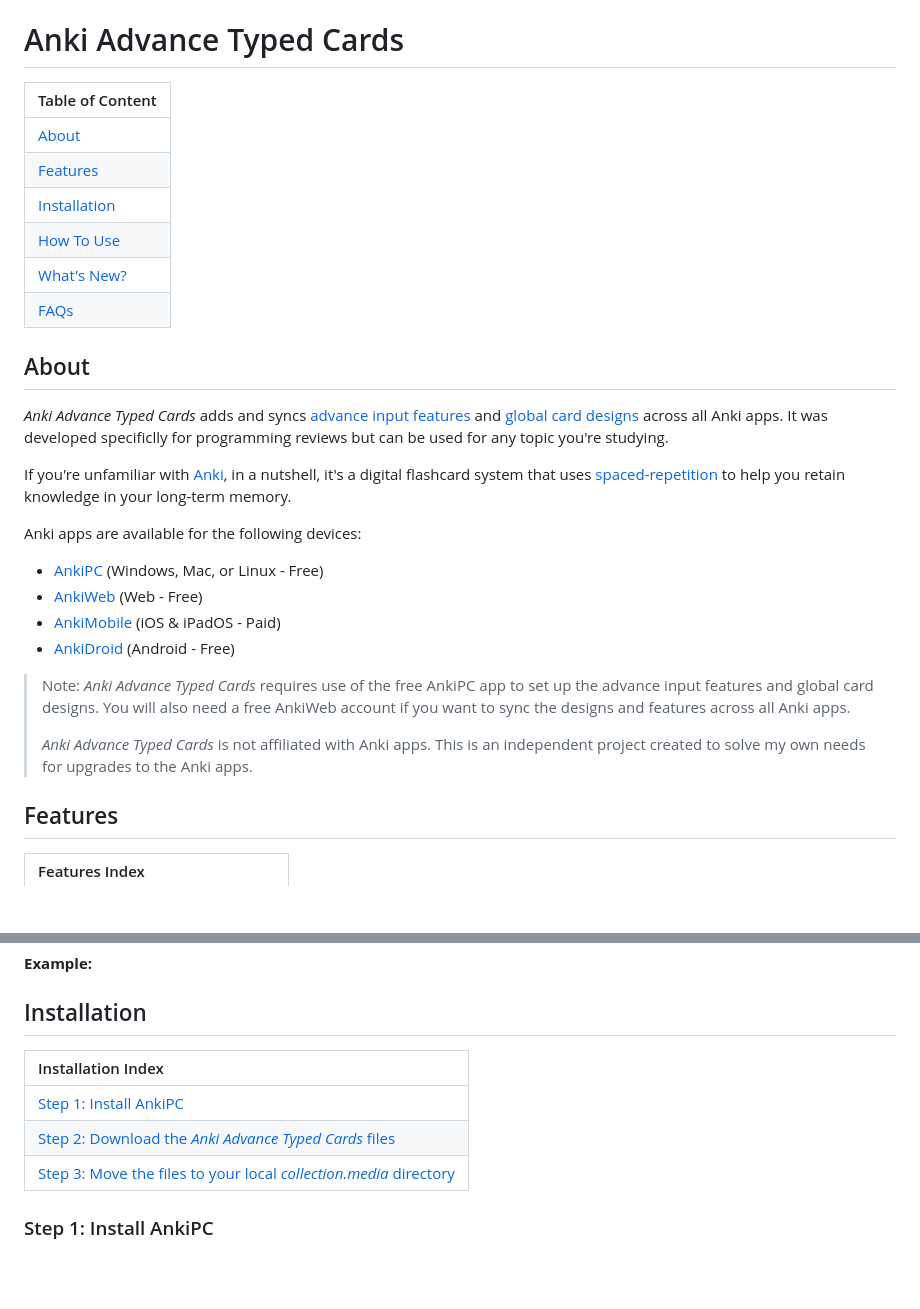
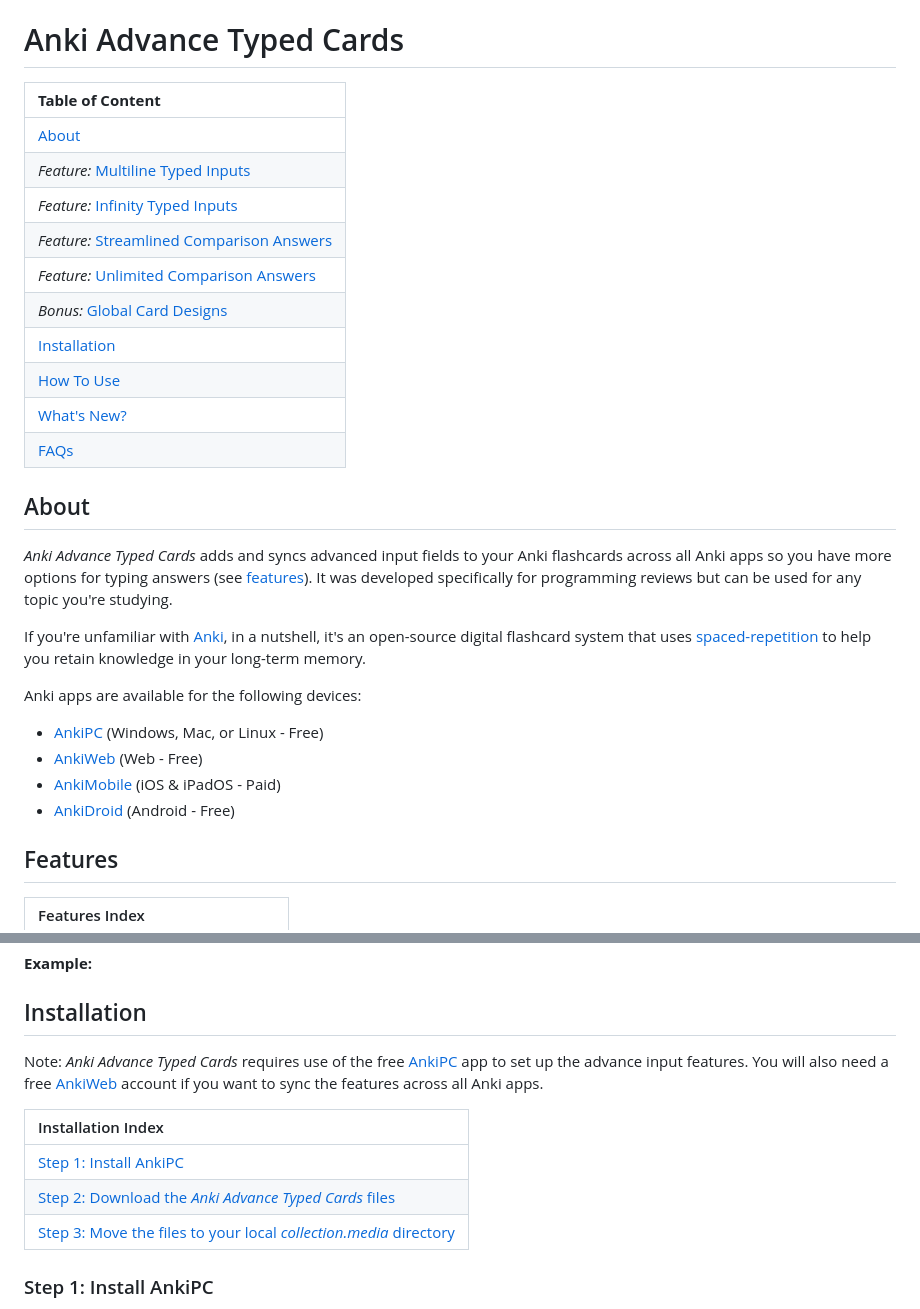
Before and after one commit to jacobcassidy/anki-global-features, a Markdown page: README.md, 2 parts joined by grey strips. GitHub-like rendering; blank space fills up the shorter version.

Commit message:
Update table of content

```diff
--- a/README.md
+++ b/README.md
@@ -1,19 +1,23 @@
 # Anki Advance Typed Cards
 
-| Table of Content              |
-| :---------------------------- |
-| [About](#about)               |
-| [Features](#features)         |
-| [Installation](#installation) |
-| [How To Use](#how-to-use)     |
-| [What's New?](#whats-new)     |
-| [FAQs](#faqs)                 |
+| **Table of Content**                                                         |
+| :--------------------------------------------------------------------------- |
+| [About](#about)                                                              |
+| _Feature:_ [Multiline Typed Inputs](#multiline-typed-inputs)                 |
+| _Feature:_ [Infinity Typed Inputs](#infinity-typed-inputs)                   |
+| _Feature:_ [Streamlined Comparison Answers](#streamlined-comparison-answers) |
+| _Feature:_ [Unlimited Comparison Answers](#unlimited-comparison-answers)     |
+| _Bonus:_ [Global Card Designs](#global-card-designs)                         |
+| [Installation](#installation)                                                |
+| [How To Use](#how-to-use)                                                    |
+| [What's New?](#whats-new)                                                    |
+| [FAQs](#faqs)                                                                |
 
 ## About
 
-_Anki Advance Typed Cards_ adds and syncs [advance input features](#features) and [global card designs](#global-card-designs) across all Anki apps. It was developed specificlly for programming reviews but can be used for any topic you're studying.
+_Anki Advance Typed Cards_ adds and syncs advanced input fields to your Anki flashcards across all Anki apps so you have more options for typing answers (see [features](#features)). It was developed specifically for programming reviews but can be used for any topic you're studying.
 
-If you're unfamiliar with [Anki](https://apps.ankiweb.net/), in a nutshell, it's a digital flashcard system that uses [spaced-repetition](https://en.wikipedia.org/wiki/Spaced_repetition) to help you retain knowledge in your long-term memory.
+If you're unfamiliar with [Anki](https://apps.ankiweb.net/), in a nutshell, it's an open-source digital flashcard system that uses [spaced-repetition](https://en.wikipedia.org/wiki/Spaced_repetition) to help you retain knowledge in your long-term memory.
 
 Anki apps are available for the following devices:
 
@@ -22,9 +26,6 @@ Anki apps are available for the following devices:
 - [AnkiMobile](https://itunes.apple.com/us/app/ankimobile-flashcards/id373493387) (iOS & iPadOS - Paid)
 - [AnkiDroid](https://play.google.com/store/apps/details?id=com.ichi2.anki) (Android - Free)
 
-> Note: _Anki Advance Typed Cards_ requires use of the free AnkiPC app to set up the advance input features and global card designs. You will also need a free AnkiWeb account if you want to sync the designs and features across all Anki apps.
->
-> _Anki Advance Typed Cards_ is not affiliated with Anki apps. This is an independent project created to solve my own needs for upgrades to the Anki apps.
 
 ## Features
 
@@ -91,10 +92,12 @@ Anki limits the comparison answers to just one per card, even if you have multip
 
 ## Installation
 
-| Installation Index                                                                                                                            |
-| :-------------------------------------------------------------------------------------------------------------------------------------------- |
-| [Step 1: Install AnkiPC](#step-1-if-you-dont-have-ankipc-installed-install-it-now)                                                            |
-| [Step 2: Download the _Anki Advance Typed Cards_ files](#step-2-download-this-repositorys-collectionmedia-directory-files)                                          |
+Note: _Anki Advance Typed Cards_ requires use of the free [AnkiPC](https://apps.ankiweb.net/) app to set up the advance input features. You will also need a free [AnkiWeb](https://ankiweb.net) account if you want to sync the features across all Anki apps.
+
+| Installation Index                                                                                                                                               |
+| :--------------------------------------------------------------------------------------------------------------------------------------------------------------- |
+| [Step 1: Install AnkiPC](#step-1-if-you-dont-have-ankipc-installed-install-it-now)                                                                               |
+| [Step 2: Download the _Anki Advance Typed Cards_ files](#step-2-download-this-repositorys-collectionmedia-directory-files)                                       |
 | [Step 3: Move the files to your local _collection.media_ directory](#step-3-move-the-files-you-downloaded-to-your-local-anki-collectionmedia-directory-found-at) |
 
 ### Step 1: Install AnkiPC
```
Also changed, not shown: other parts of README.md (+0 -1 lines).
